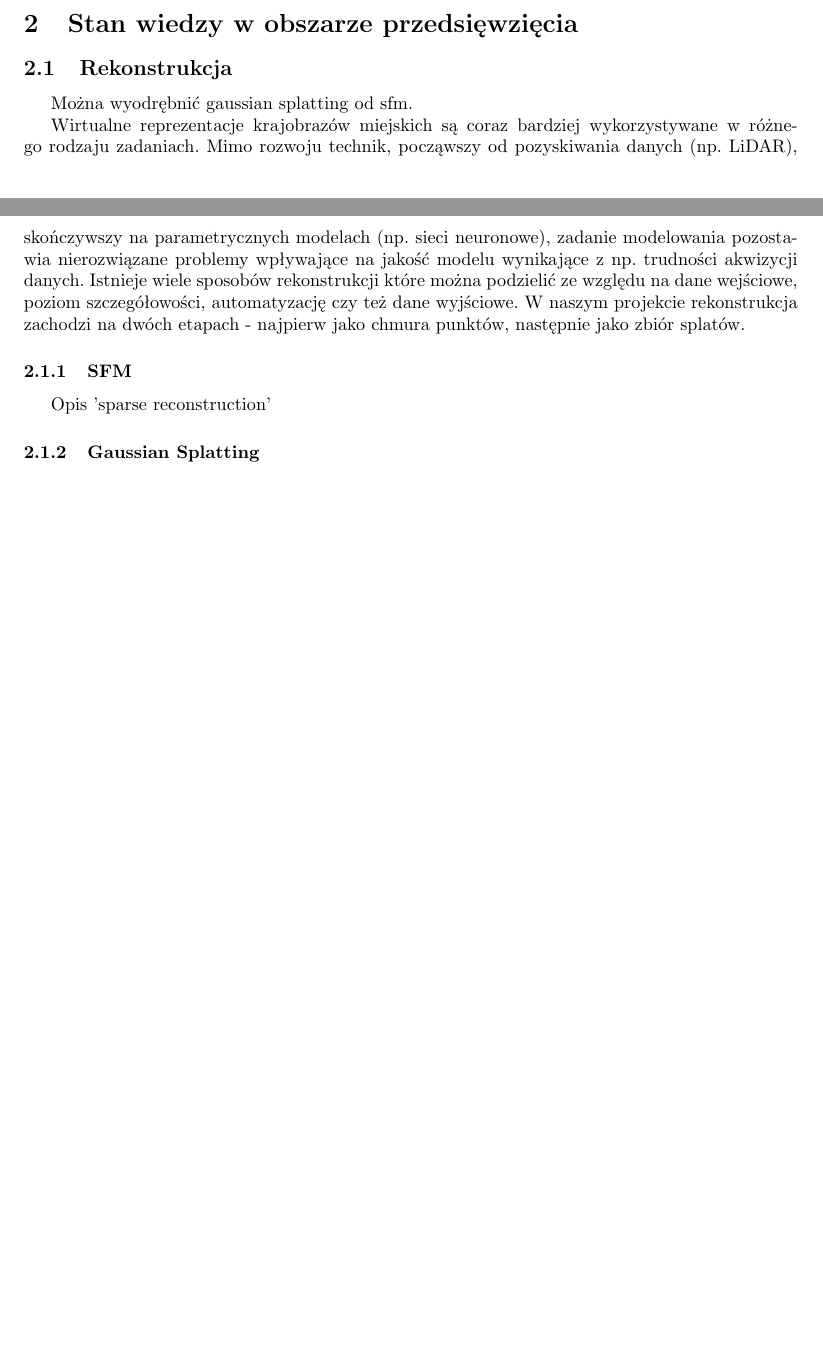
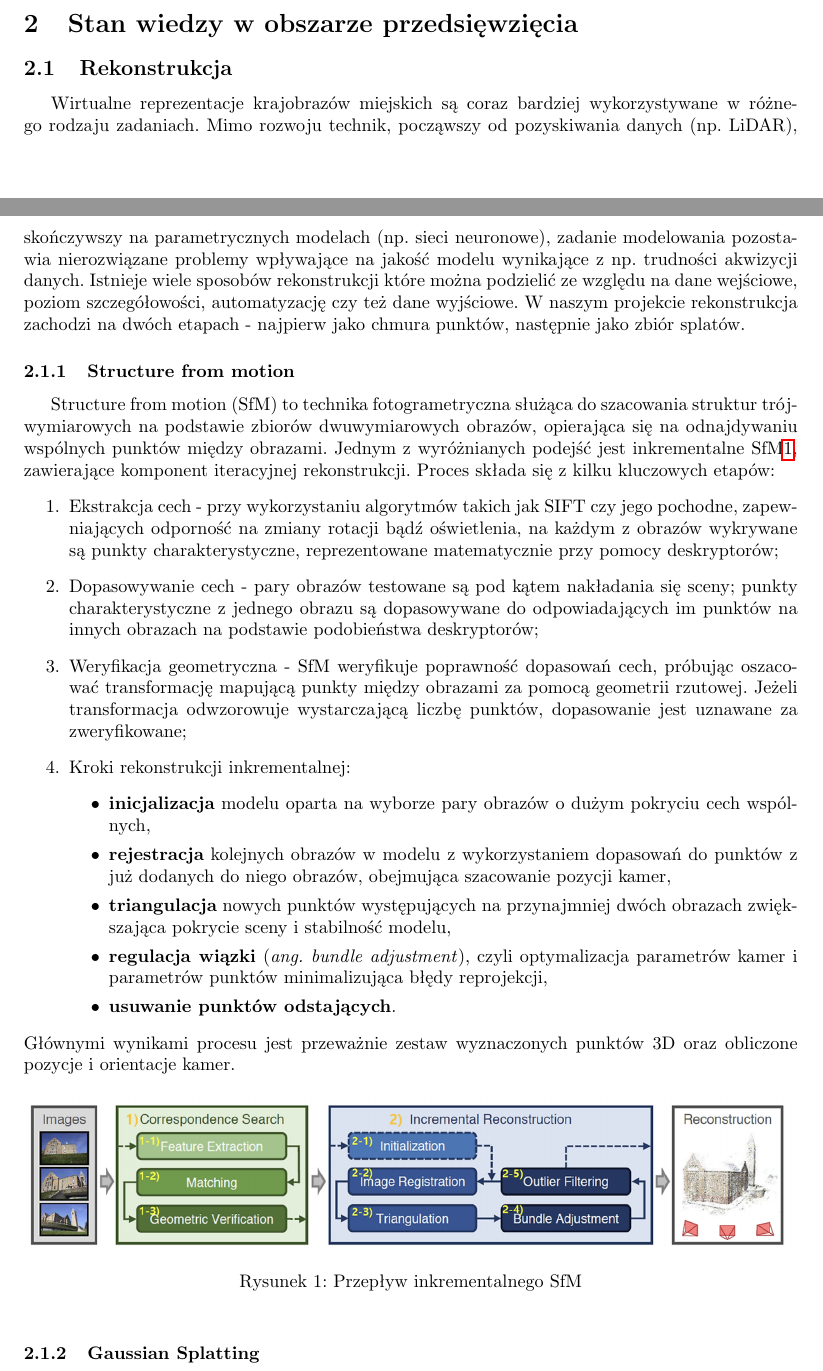
Before and after one commit to farqlia/urban-3d-reconstruction, a LaTeX document (doc/main.tex, which reads doc/sota.tex): two parts of pages 2 and 3 of 15, joined at a grey line, cut so that both start at the same text, the shorter picture padded with empty space. Compiled offline with pdfLaTeX.

Commit message:
add sfm sota

```diff
--- a/doc/sota.tex
+++ b/doc/sota.tex
@@ -3,13 +3,32 @@
 
 
 \subsection{Rekonstrukcja}
-Można wyodrębnić gaussian splatting od sfm.
 
 Wirtualne reprezentacje krajobrazów miejskich są coraz bardziej wykorzystywane w różnego rodzaju zadaniach. Mimo rozwoju technik, począwszy od pozyskiwania danych (np. LiDAR), skończywszy na parametrycznych modelach (np. sieci neuronowe), zadanie modelowania pozostawia nierozwiązane problemy wpływające na jakość modelu wynikające z np. trudności akwizycji danych.
 Istnieje wiele sposobów rekonstrukcji które można podzielić ze względu na dane wejściowe, poziom szczegółowości, automatyzację czy też dane wyjściowe. W naszym projekcie rekonstrukcja zachodzi na dwóch etapach - najpierw jako chmura punktów, następnie jako zbiór splatów.
 
-\subsubsection{SFM}
-Opis 'sparse reconstruction'
+\subsubsection{Structure from motion}
+Structure from motion (SfM) to technika fotogrametryczna służąca do szacowania struktur trójwymiarowych na podstawie zbiorów dwuwymiarowych obrazów, opierająca się na odnajdywaniu wspólnych punktów między obrazami. Jednym z wyróżnianych podejść jest inkrementalne SfM\ref{fig:sfm_flow}, zawierające komponent iteracyjnej rekonstrukcji. Proces składa się z kilku kluczowych etapów:
+\begin{enumerate}
+  \item Ekstrakcja cech - przy wykorzystaniu algorytmów takich jak SIFT czy jego pochodne, zapewniających odporność na zmiany rotacji bądź oświetlenia, na każdym z obrazów wykrywane są punkty charakterystyczne, reprezentowane matematycznie przy pomocy deskryptorów;
+  \item Dopasowywanie cech - pary obrazów testowane są pod kątem nakładania się sceny; punkty charakterystyczne z jednego obrazu są dopasowywane do odpowiadających im punktów na innych obrazach na podstawie podobieństwa deskryptorów;
+  \item Weryfikacja geometryczna - SfM weryfikuje poprawność dopasowań cech, próbując oszacować transformację mapującą punkty między obrazami za pomocą geometrii rzutowej. Jeżeli transformacja odwzorowuje wystarczającą liczbę punktów, dopasowanie jest uznawane za zweryfikowane;
+  \item Kroki rekonstrukcji inkrementalnej:
+    \begin{itemize}
+      \item \textbf{inicjalizacja} modelu oparta na wyborze pary obrazów o dużym pokryciu cech wspólnych,
+      \item \textbf{rejestracja} kolejnych obrazów w modelu z wykorzystaniem dopasowań do punktów z już dodanych do niego obrazów, obejmująca szacowanie pozycji kamer,
+      \item \textbf{triangulacja} nowych punktów występujących na przynajmniej dwóch obrazach zwiększająca pokrycie sceny i stabilność modelu,
+      \item \textbf{regulacja wiązki} (\textit{ang. bundle adjustment}), czyli optymalizacja parametrów kamer i parametrów punktów minimalizująca błędy reprojekcji,
+      \item \textbf{usuwanie punktów odstających}.
+    \end{itemize}
+\end{enumerate}
+Głównymi wynikami procesu jest przeważnie zestaw wyznaczonych punktów 3D oraz obliczone pozycje i orientacje kamer.
+
+\begin{figure}[!ht]
+  \includegraphics[width=\linewidth]{img/sfm_pipeline.png}
+  \caption{Przepływ inkrementalnego SfM}
+  \label{fig:sfm_flow}
+\end{figure}
 
 \subsubsection{Gaussian Splatting}
 
```
Also changed, not shown: doc/img/sfm_pipeline.png (added).
